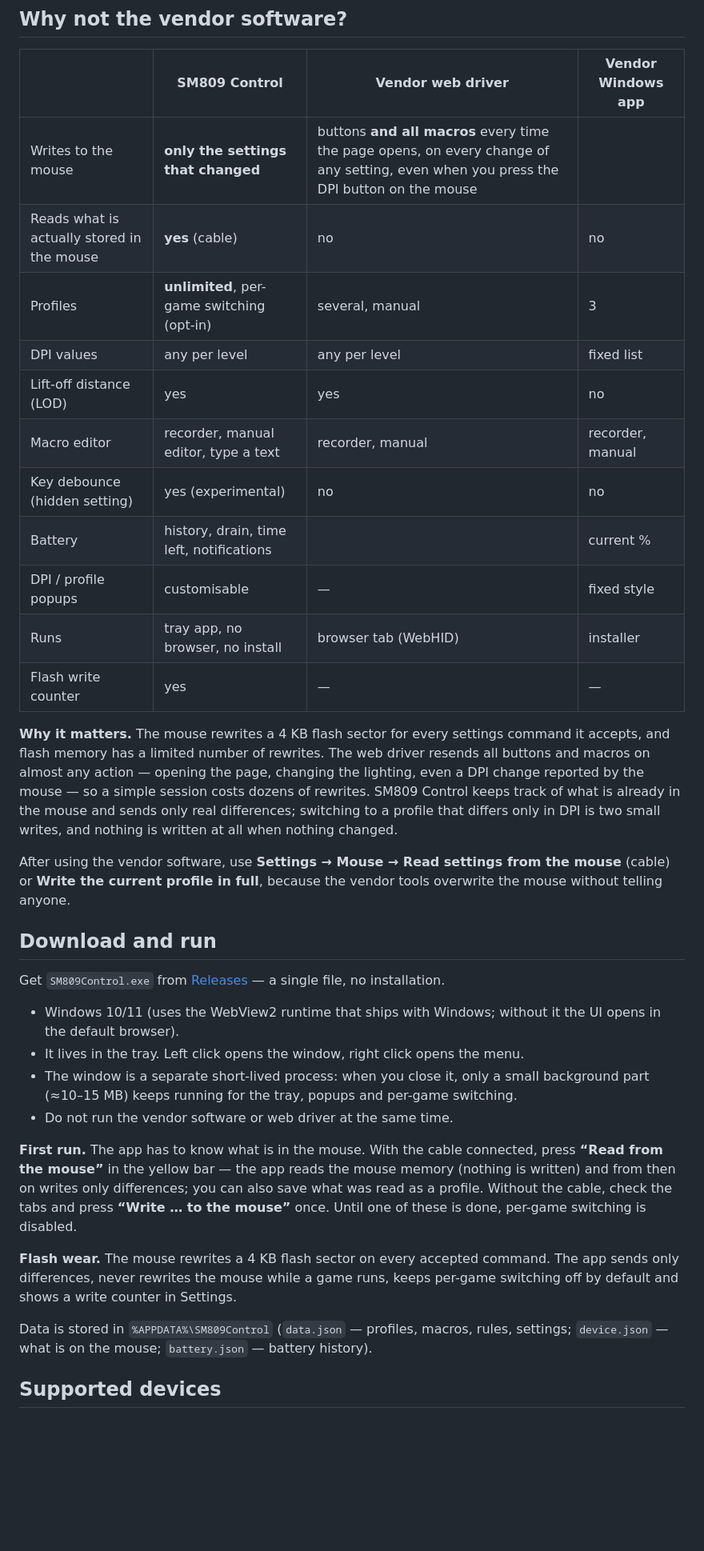
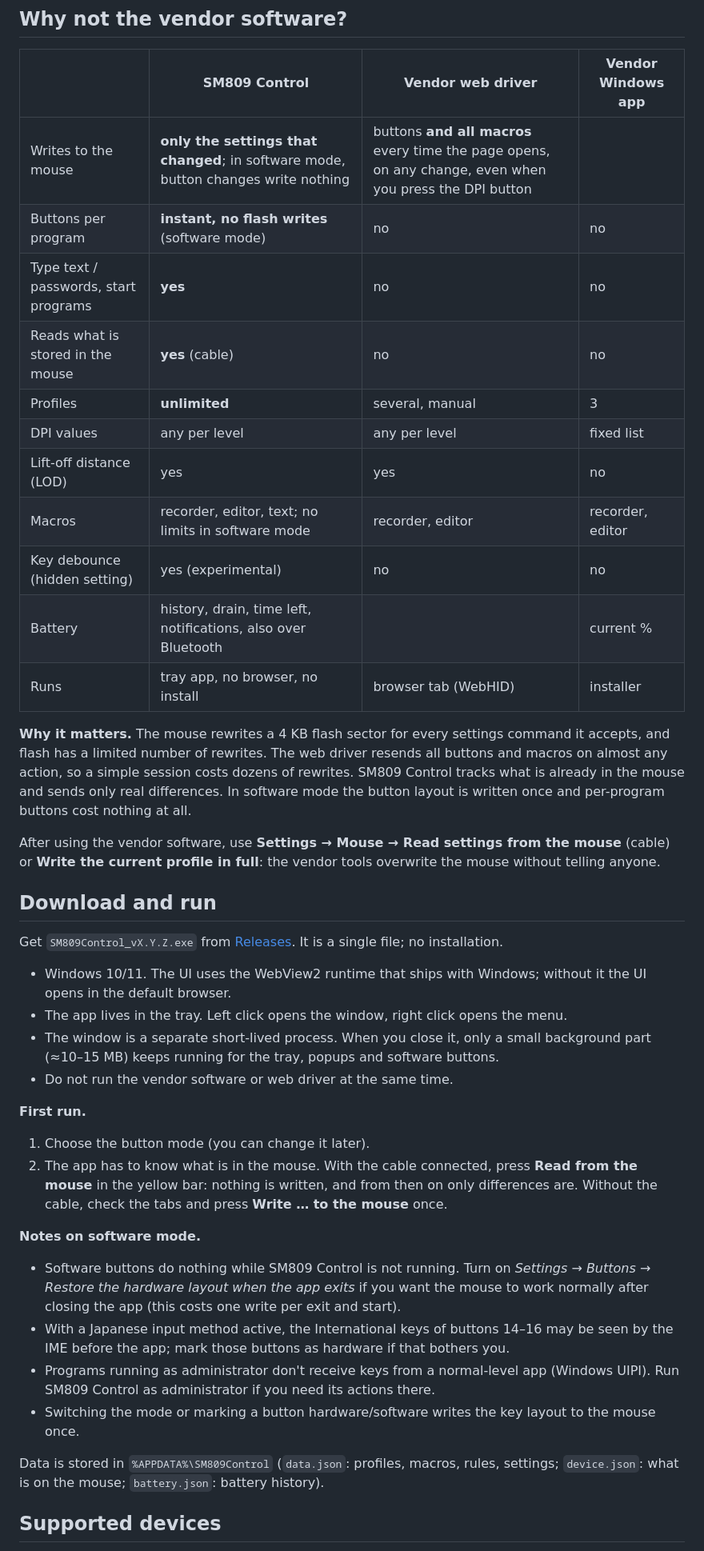
Before and after one commit to maxim4ik163/SM809-Control, a Markdown page: README.md, the part around one of its changes. Shown at 80% size. Rendered like a GitHub page; blank space fills up the shorter version.

```diff
--- a/README.md
+++ b/README.md
@@ -42,36 +52,42 @@ An unofficial, open-source configuration app for the **SM809 / SM809 Pro** gamin
 
 | | SM809 Control | Vendor web driver | Vendor Windows app |
 |---|---|---|---|
-| Writes to the mouse | **only the settings that changed** | buttons **and all macros** every time the page opens, on every change of any setting, even when you press the DPI button on the mouse | |
-| Reads what is actually stored in the mouse | **yes** (cable) | no | no |
-| Profiles | **unlimited**, per-game switching (opt-in) | several, manual | 3 |
+| Writes to the mouse | **only the settings that changed**; in software mode, button changes write nothing | buttons **and all macros** every time the page opens, on any change, even when you press the DPI button | |
+| Buttons per program | **instant, no flash writes** (software mode) | no | no |
+| Type text / passwords, start programs | **yes** | no | no |
+| Reads what is stored in the mouse | **yes** (cable) | no | no |
+| Profiles | **unlimited** | several, manual | 3 |
 | DPI values | any per level | any per level | fixed list |
 | Lift-off distance (LOD) | yes | yes | no |
-| Macro editor | recorder, manual editor, type a text | recorder, manual | recorder, manual |
+| Macros | recorder, editor, text; no limits in software mode | recorder, editor | recorder, editor |
 | Key debounce (hidden setting) | yes (experimental) | no | no |
-| Battery | history, drain, time left, notifications | | current % |
-| DPI / profile popups | customisable | — | fixed style |
+| Battery | history, drain, time left, notifications, also over Bluetooth | | current % |
 | Runs | tray app, no browser, no install | browser tab (WebHID) | installer |
-| Flash write counter | yes | — | — |
 
-**Why it matters.** The mouse rewrites a 4 KB flash sector for every settings command it accepts, and flash memory has a limited number of rewrites. The web driver resends all buttons and macros on almost any action — opening the page, changing the lighting, even a DPI change reported by the mouse — so a simple session costs dozens of rewrites. SM809 Control keeps track of what is already in the mouse and sends only real differences; switching to a profile that differs only in DPI is two small writes, and nothing is written at all when nothing changed.
+**Why it matters.** The mouse rewrites a 4 KB flash sector for every settings command it accepts, and flash has a limited number of rewrites. The web driver resends all buttons and macros on almost any action, so a simple session costs dozens of rewrites. SM809 Control tracks what is already in the mouse and sends only real differences. In software mode the button layout is written once and per-program buttons cost nothing at all.
 
-After using the vendor software, use **Settings → Mouse → Read settings from the mouse** (cable) or **Write the current profile in full**, because the vendor tools overwrite the mouse without telling anyone.
+After using the vendor software, use **Settings → Mouse → Read settings from the mouse** (cable) or **Write the current profile in full**: the vendor tools overwrite the mouse without telling anyone.
 
 ## Download and run
 
-Get `SM809Control.exe` from [Releases](../../releases) — a single file, no installation.
+Get `SM809Control_vX.Y.Z.exe` from [Releases](../../releases). It is a single file; no installation.
 
-- Windows 10/11 (uses the WebView2 runtime that ships with Windows; without it the UI opens in the default browser).
-- It lives in the tray. Left click opens the window, right click opens the menu.
-- The window is a separate short-lived process: when you close it, only a small background part (≈10–15 MB) keeps running for the tray, popups and per-game switching.
+- Windows 10/11. The UI uses the WebView2 runtime that ships with Windows; without it the UI opens in the default browser.
+- The app lives in the tray. Left click opens the window, right click opens the menu.
+- The window is a separate short-lived process. When you close it, only a small background part (≈10–15 MB) keeps running for the tray, popups and software buttons.
 - Do not run the vendor software or web driver at the same time.
 
-**First run.** The app has to know what is in the mouse. With the cable connected, press **“Read from the mouse”** in the yellow bar — the app reads the mouse memory (nothing is written) and from then on writes only differences; you can also save what was read as a profile. Without the cable, check the tabs and press **“Write … to the mouse”** once. Until one of these is done, per-game switching is disabled.
+**First run.**
+1. Choose the button mode (you can change it later).
+2. The app has to know what is in the mouse. With the cable connected, press **Read from the mouse** in the yellow bar: nothing is written, and from then on only differences are. Without the cable, check the tabs and press **Write … to the mouse** once.
 
-**Flash wear.** The mouse rewrites a 4 KB flash sector on every accepted command. The app sends only differences, never rewrites the mouse while a game runs, keeps per-game switching off by default and shows a write counter in Settings.
+**Notes on software mode.**
+- Software buttons do nothing while SM809 Control is not running. Turn on *Settings → Buttons → Restore the hardware layout when the app exits* if you want the mouse to work normally after closing the app (this costs one write per exit and start).
+- With a Japanese input method active, the International keys of buttons 14–16 may be seen by the IME before the app; mark those buttons as hardware if that bothers you.
+- Programs running as administrator don't receive keys from a normal-level app (Windows UIPI). Run SM809 Control as administrator if you need its actions there.
+- Switching the mode or marking a button hardware/software writes the key layout to the mouse once.
 
-Data is stored in `%APPDATA%\SM809Control` (`data.json` — profiles, macros, rules, settings; `device.json` — what is on the mouse; `battery.json` — battery history).
+Data is stored in `%APPDATA%\SM809Control` (`data.json`: profiles, macros, rules, settings; `device.json`: what is on the mouse; `battery.json`: battery history).
 
 ## Supported devices
 
```
Also changed, not shown: other parts of README.md (+98 -56 lines), docs/screenshots/buttons.png, docs/screenshots/modes.png (added), 1 other file.
